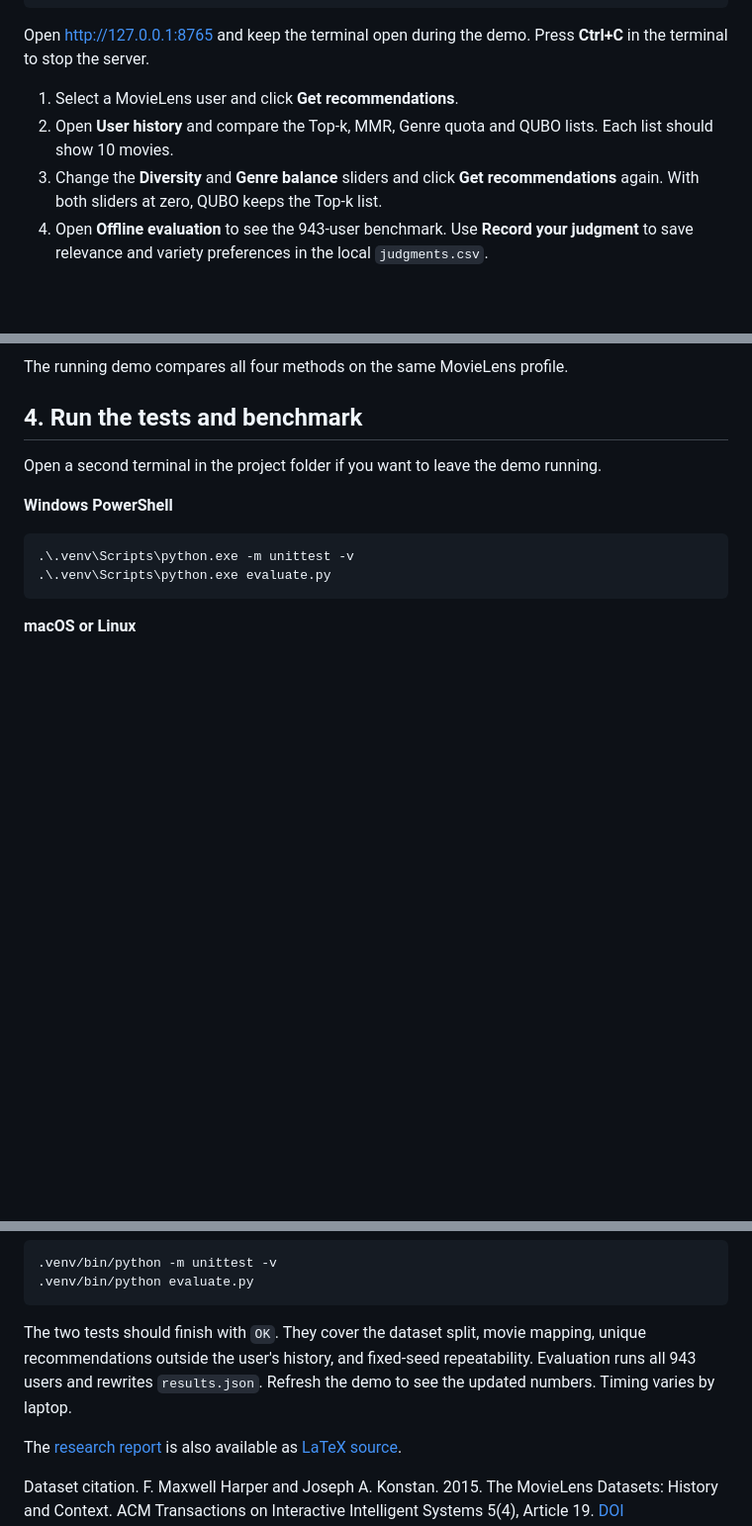
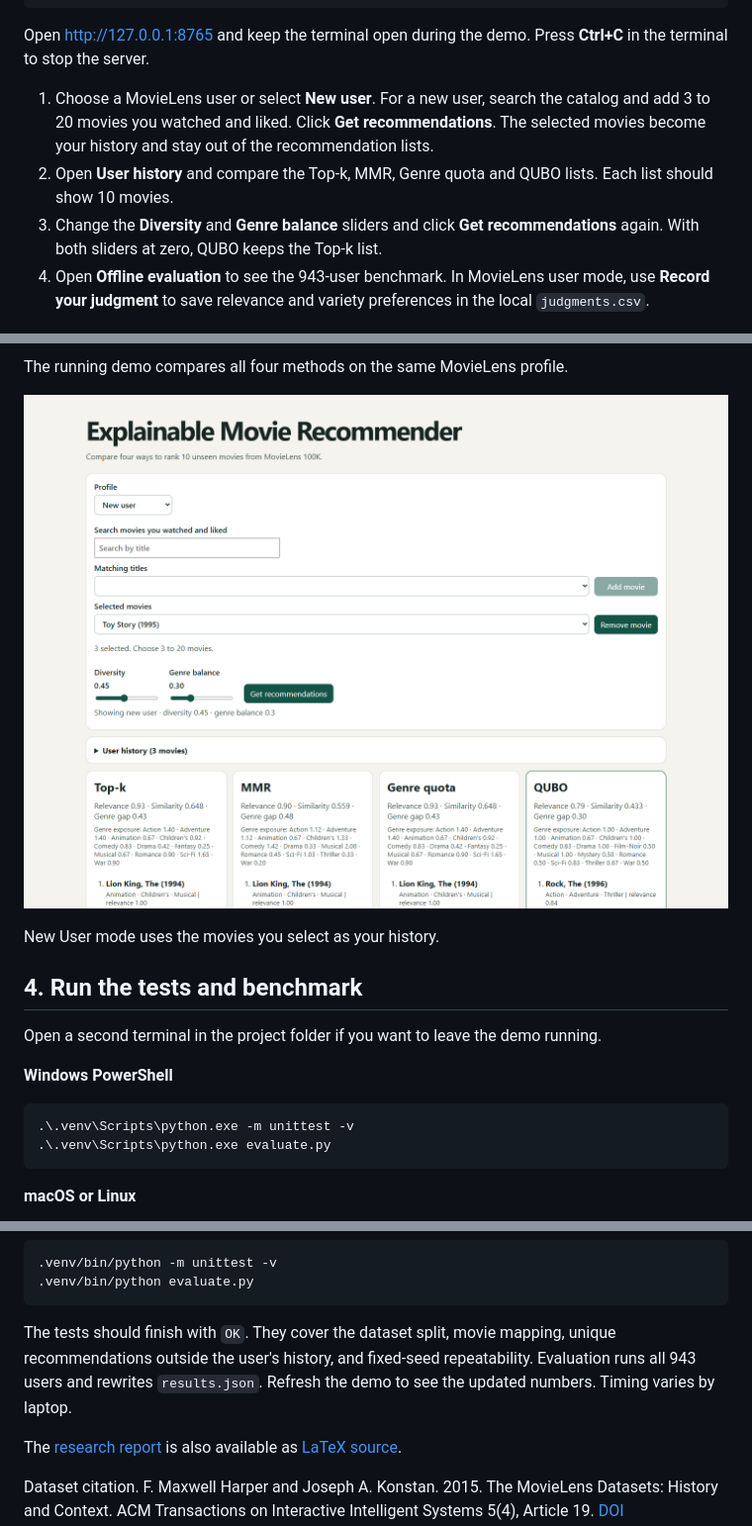
Before and after one commit to HuzaifaAbdulRehman/explainable-movie-recommender, a Markdown page: README.md, 3 parts joined by grey strips. Shown at 99% size. Rendered like a GitHub page; pictures changed too: docs/screenshots/new-user.png (added); blank space fills up the shorter version.

Commit message:
recommend movies for new users

````diff
--- a/README.md
+++ b/README.md
@@ -51,14 +51,18 @@ macOS or Linux:
 
 Open [http://127.0.0.1:8765](http://127.0.0.1:8765) and keep the terminal open during the demo. Press **Ctrl+C** in the terminal to stop the server.
 
-1. Select a MovieLens user and click **Get recommendations**.
+1. Choose a MovieLens user or select **New user**. For a new user, search the catalog and add 3 to 20 movies you watched and liked. Click **Get recommendations**. The selected movies become your history and stay out of the recommendation lists.
 2. Open **User history** and compare the Top-k, MMR, Genre quota and QUBO lists. Each list should show 10 movies.
 3. Change the **Diversity** and **Genre balance** sliders and click **Get recommendations** again. With both sliders at zero, QUBO keeps the Top-k list.
-4. Open **Offline evaluation** to see the 943-user benchmark. Use **Record your judgment** to save relevance and variety preferences in the local `judgments.csv`.
+4. Open **Offline evaluation** to see the 943-user benchmark. In MovieLens user mode, use **Record your judgment** to save relevance and variety preferences in the local `judgments.csv`.
 
 ![Four recommendation lists for MovieLens user 1](docs/screenshots/demo.png)
 
 The running demo compares all four methods on the same MovieLens profile.
+
+![New user recommendations based on three selected favorites](docs/screenshots/new-user.png)
+
+New User mode uses the movies you select as your history.
 
 ## 4. Run the tests and benchmark
 
@@ -78,7 +82,7 @@ Open a second terminal in the project folder if you want to leave the demo runni
 .venv/bin/python evaluate.py
 ```
 
-The two tests should finish with `OK`. They cover the dataset split, movie mapping, unique recommendations outside the user's history, and fixed-seed repeatability. Evaluation runs all 943 users and rewrites `results.json`. Refresh the demo to see the updated numbers. Timing varies by laptop.
+The tests should finish with `OK`. They cover the dataset split, movie mapping, unique recommendations outside the user's history, and fixed-seed repeatability. Evaluation runs all 943 users and rewrites `results.json`. Refresh the demo to see the updated numbers. Timing varies by laptop.
 
 The [research report](Report.pdf) is also available as [LaTeX source](Report.tex).
 
````
Also changed, not shown: 4 other files.
